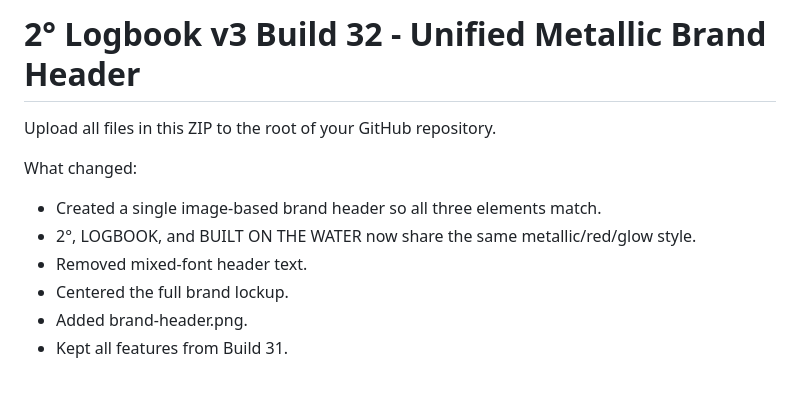
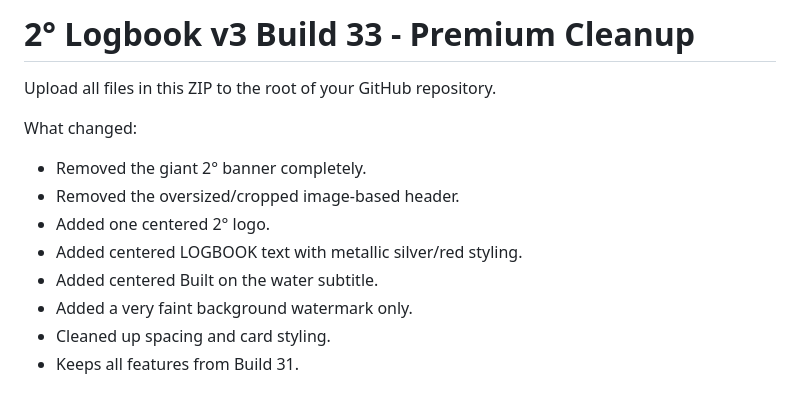
Before and after one commit to rockcreek44-sudo/Fishing-Logbook, a Markdown page: README.md, the part around the change. GitHub-like rendering.

```diff
--- a/README.md
+++ b/README.md
@@ -1,11 +1,13 @@
-# 2° Logbook v3 Build 32 - Unified Metallic Brand Header
+# 2° Logbook v3 Build 33 - Premium Cleanup
 
 Upload all files in this ZIP to the root of your GitHub repository.
 
 What changed:
-- Created a single image-based brand header so all three elements match.
-- 2°, LOGBOOK, and BUILT ON THE WATER now share the same metallic/red/glow style.
-- Removed mixed-font header text.
-- Centered the full brand lockup.
-- Added brand-header.png.
-- Kept all features from Build 31.
+- Removed the giant 2° banner completely.
+- Removed the oversized/cropped image-based header.
+- Added one centered 2° logo.
+- Added centered LOGBOOK text with metallic silver/red styling.
+- Added centered Built on the water subtitle.
+- Added a very faint background watermark only.
+- Cleaned up spacing and card styling.
+- Keeps all features from Build 31.
```
Also changed, not shown: logo-watermark.png, 3 other files.
